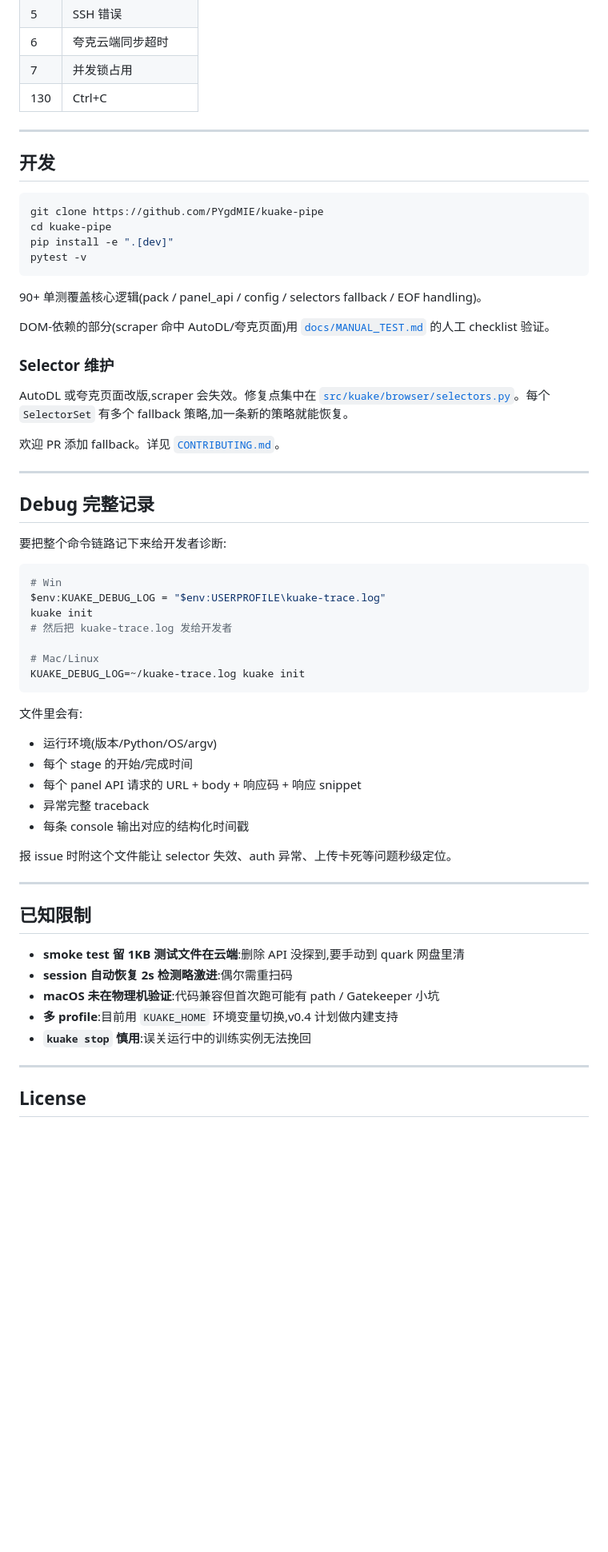
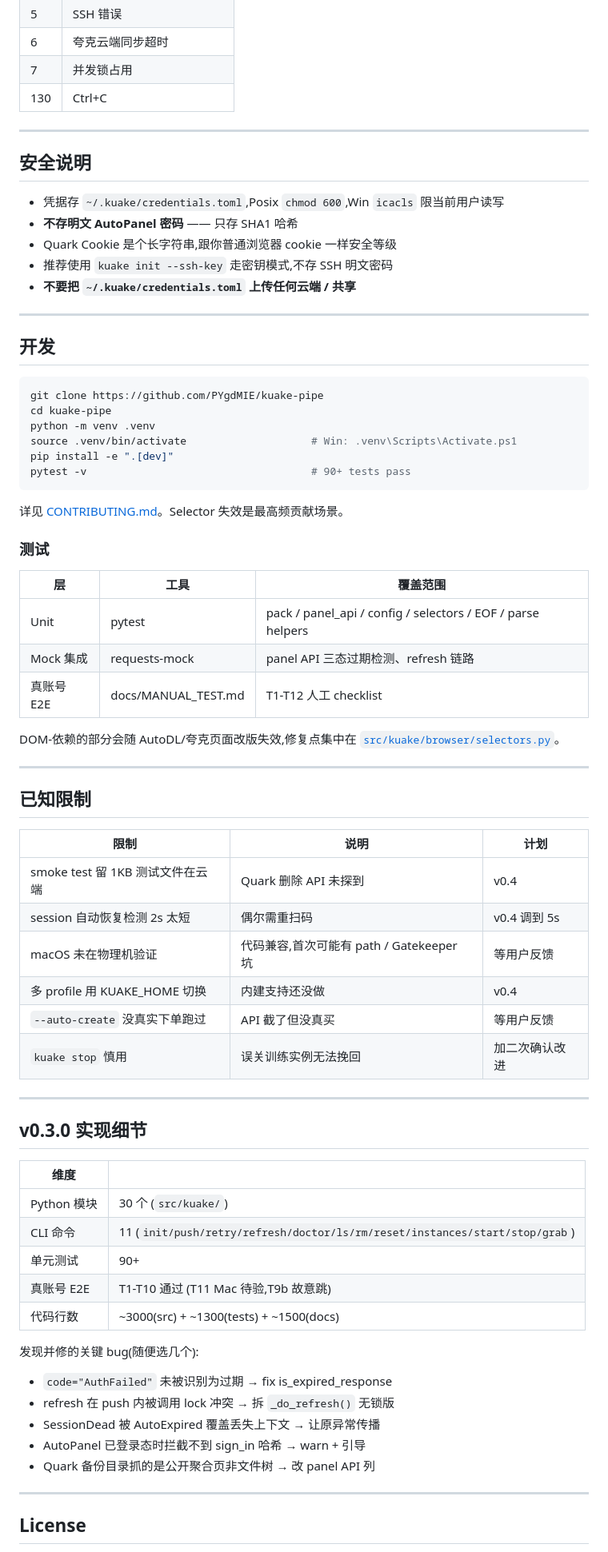
Before and after one commit to PYgdMIE/kuake-pipe, a Markdown page: README.md, the part around one of its changes. Shown at 80% size. GitHub-like rendering; blank space fills up the shorter version.

````diff
--- a/README.md
+++ b/README.md
@@ -223,59 +318,70 @@ KUAKE_HOME=~/.kuake-dev  kuake init
 
 ---
 
+## 安全说明
+
+- 凭据存 `~/.kuake/credentials.toml`,Posix `chmod 600`,Win `icacls` 限当前用户读写
+- **不存明文 AutoPanel 密码** —— 只存 SHA1 哈希
+- Quark Cookie 是个长字符串,跟你普通浏览器 cookie 一样安全等级
+- 推荐使用 `kuake init --ssh-key` 走密钥模式,不存 SSH 明文密码
+- **不要把 `~/.kuake/credentials.toml` 上传任何云端 / 共享**
+
+---
+
 ## 开发
 
 ```bash
 git clone https://github.com/PYgdMIE/kuake-pipe
 cd kuake-pipe
+python -m venv .venv
+source .venv/bin/activate                    # Win: .venv\Scripts\Activate.ps1
 pip install -e ".[dev]"
-pytest -v
+pytest -v                                    # 90+ tests pass
 ```
 
-90+ 单测覆盖核心逻辑(pack / panel_api / config / selectors fallback / EOF handling)。
+详见 [CONTRIBUTING.md](CONTRIBUTING.md)。Selector 失效是最高频贡献场景。
 
-DOM-依赖的部分(scraper 命中 AutoDL/夸克页面)用 [`docs/MANUAL_TEST.md`](docs/MANUAL_TEST.md) 的人工 checklist 验证。
+### 测试
 
-### Selector 维护
+| 层 | 工具 | 覆盖范围 |
+|---|---|---|
+| Unit | pytest | pack / panel_api / config / selectors / EOF / parse helpers |
+| Mock 集成 | requests-mock | panel API 三态过期检测、refresh 链路 |
+| 真账号 E2E | docs/MANUAL_TEST.md | T1-T12 人工 checklist |
 
-AutoDL 或夸克页面改版,scraper 会失效。修复点集中在 [`src/kuake/browser/selectors.py`](src/kuake/browser/selectors.py)。每个 `SelectorSet` 有多个 fallback 策略,加一条新的策略就能恢复。
-
-欢迎 PR 添加 fallback。详见 [`CONTRIBUTING.md`](CONTRIBUTING.md)。
-
----
-
-## Debug 完整记录
-
-要把整个命令链路记下来给开发者诊断:
-
-```bash
-# Win
-$env:KUAKE_DEBUG_LOG = "$env:USERPROFILE\kuake-trace.log"
-kuake init
-# 然后把 kuake-trace.log 发给开发者
-
-# Mac/Linux
-KUAKE_DEBUG_LOG=~/kuake-trace.log kuake init
-```
-
-文件里会有:
-- 运行环境(版本/Python/OS/argv)
-- 每个 stage 的开始/完成时间
-- 每个 panel API 请求的 URL + body + 响应码 + 响应 snippet
-- 异常完整 traceback
-- 每条 console 输出对应的结构化时间戳
-
-报 issue 时附这个文件能让 selector 失效、auth 异常、上传卡死等问题秒级定位。
+DOM-依赖的部分会随 AutoDL/夸克页面改版失效,修复点集中在 [`src/kuake/browser/selectors.py`](src/kuake/browser/selectors.py)。
 
 ---
 
 ## 已知限制
 
-- **smoke test 留 1KB 测试文件在云端**:删除 API 没探到,要手动到 quark 网盘里清
-- **session 自动恢复 2s 检测略激进**:偶尔需重扫码
-- **macOS 未在物理机验证**:代码兼容但首次跑可能有 path / Gatekeeper 小坑
-- **多 profile**:目前用 `KUAKE_HOME` 环境变量切换,v0.4 计划做内建支持
-- **`kuake stop` 慎用**:误关运行中的训练实例无法挽回
+| 限制 | 说明 | 计划 |
+|---|---|---|
+| smoke test 留 1KB 测试文件在云端 | Quark 删除 API 未探到 | v0.4 |
+| session 自动恢复检测 2s 太短 | 偶尔需重扫码 | v0.4 调到 5s |
+| macOS 未在物理机验证 | 代码兼容,首次可能有 path / Gatekeeper 坑 | 等用户反馈 |
+| 多 profile 用 KUAKE_HOME 切换 | 内建支持还没做 | v0.4 |
+| `--auto-create` 没真实下单跑过 | API 截了但没真买 | 等用户反馈 |
+| `kuake stop` 慎用 | 误关训练实例无法挽回 | 加二次确认改进 |
+
+---
+
+## v0.3.0 实现细节
+
+| 维度 | |
+|---|---|
+| Python 模块 | 30 个 (`src/kuake/`) |
+| CLI 命令 | 11 (`init/push/retry/refresh/doctor/ls/rm/reset/instances/start/stop/grab`) |
+| 单元测试 | 90+ |
+| 真账号 E2E | T1-T10 通过 (T11 Mac 待验,T9b 故意跳) |
+| 代码行数 | ~3000(src) + ~1300(tests) + ~1500(docs) |
+
+发现并修的关键 bug(随便选几个):
+- `code="AuthFailed"` 未被识别为过期 → fix is_expired_response
+- refresh 在 push 内被调用 lock 冲突 → 拆 `_do_refresh()` 无锁版
+- SessionDead 被 AutoExpired 覆盖丢失上下文 → 让原异常传播
+- AutoPanel 已登录态时拦截不到 sign_in 哈希 → warn + 引导
+- Quark 备份目录抓的是公开聚合页非文件树 → 改 panel API 列
 
 ---
 
````
Also changed, not shown: other parts of README.md (+206 -111 lines), PUSH.md (added, +85 -0 lines).
